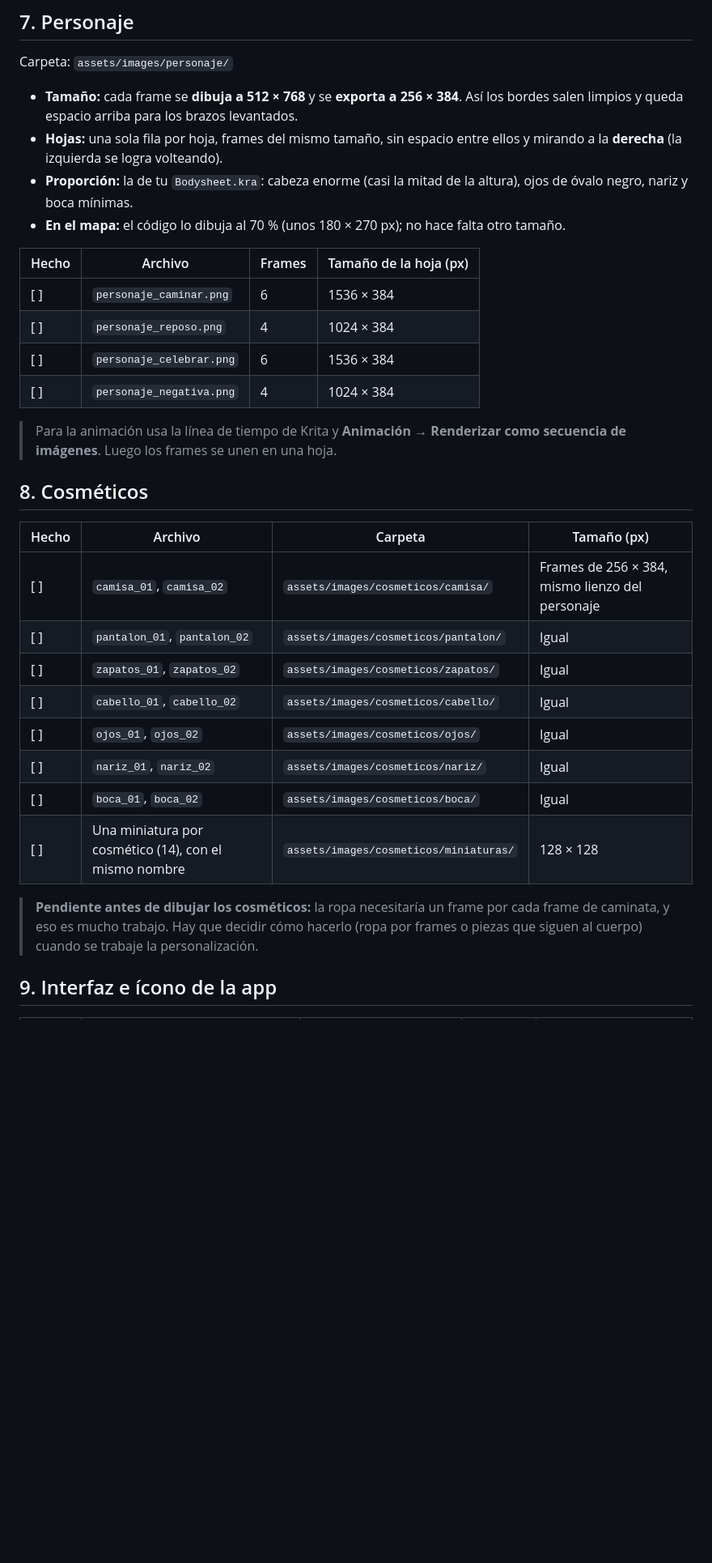
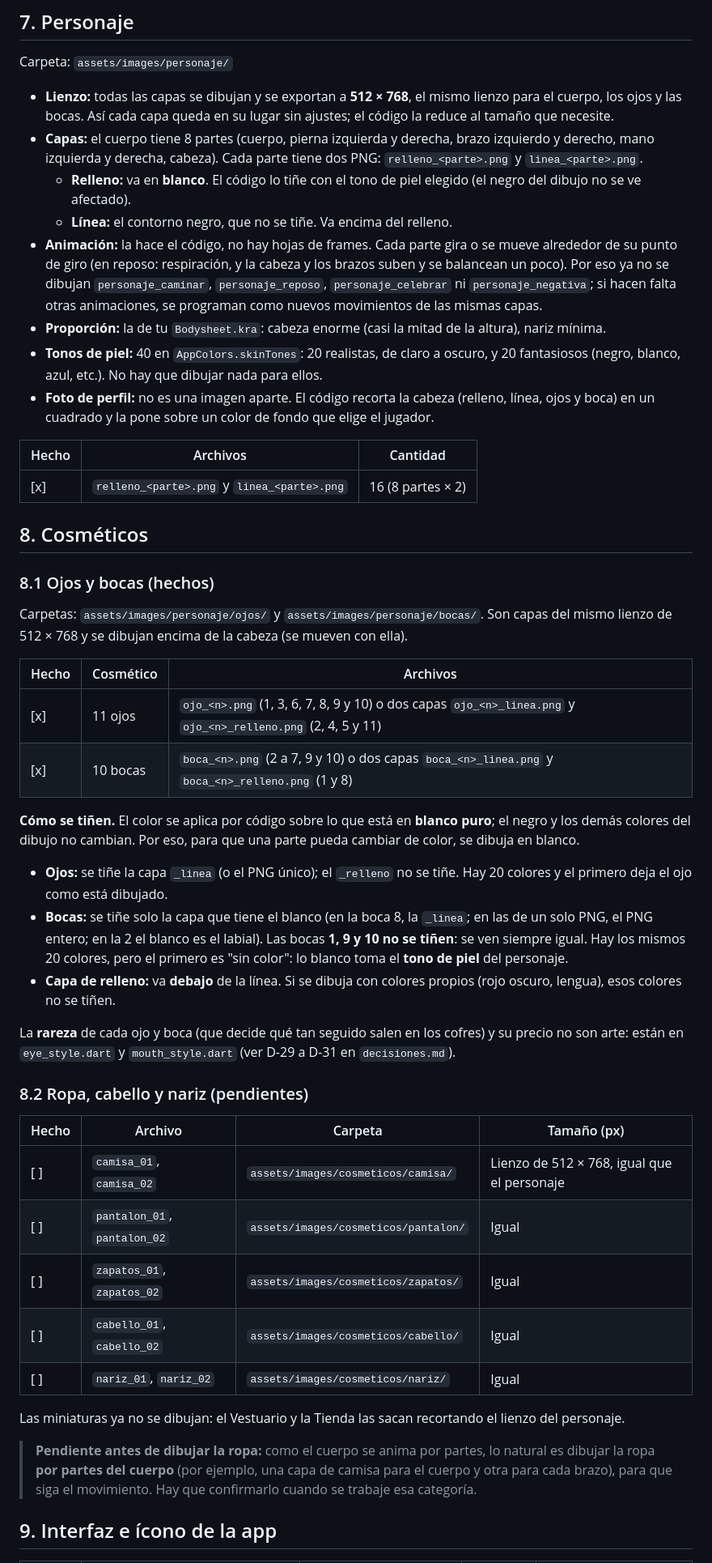
Before and after one commit to Amaya0910/PartyTricks, a Markdown page: docs/arte_imagenes.md, the part around one of its changes. Shown at 81% size. GitHub-like rendering; blank space fills up the shorter version.

Commit message:
docs: actualizar la lista de arte con las capas del personaje, los ojos y las bocas

```diff
--- a/docs/arte_imagenes.md
+++ b/docs/arte_imagenes.md
@@ -167,34 +167,51 @@ Los caminos alternos miden lo mismo que el principal: dibújalos como ruta paral
 
 Carpeta: `assets/images/personaje/`
 
-- **Tamaño:** cada frame se **dibuja a 512 × 768** y se **exporta a 256 × 384**. Así los bordes salen limpios y queda espacio arriba para los brazos levantados.
-- **Hojas:** una sola fila por hoja, frames del mismo tamaño, sin espacio entre ellos y mirando a la **derecha** (la izquierda se logra volteando).
-- **Proporción:** la de tu `Bodysheet.kra`: cabeza enorme (casi la mitad de la altura), ojos de óvalo negro, nariz y boca mínimas.
-- **En el mapa:** el código lo dibuja al 70 % (unos 180 × 270 px); no hace falta otro tamaño.
+- **Lienzo:** todas las capas se dibujan y se exportan a **512 × 768**, el mismo lienzo para el cuerpo, los ojos y las bocas. Así cada capa queda en su lugar sin ajustes; el código la reduce al tamaño que necesite.
+- **Capas:** el cuerpo tiene 8 partes (cuerpo, pierna izquierda y derecha, brazo izquierdo y derecho, mano izquierda y derecha, cabeza). Cada parte tiene dos PNG: `relleno_<parte>.png` y `linea_<parte>.png`.
+  - **Relleno:** va en **blanco**. El código lo tiñe con el tono de piel elegido (el negro del dibujo no se ve afectado).
+  - **Línea:** el contorno negro, que no se tiñe. Va encima del relleno.
+- **Animación:** la hace el código, no hay hojas de frames. Cada parte gira o se mueve alrededor de su punto de giro (en reposo: respiración, y la cabeza y los brazos suben y se balancean un poco). Por eso ya no se dibujan `personaje_caminar`, `personaje_reposo`, `personaje_celebrar` ni `personaje_negativa`; si hacen falta otras animaciones, se programan como nuevos movimientos de las mismas capas.
+- **Proporción:** la de tu `Bodysheet.kra`: cabeza enorme (casi la mitad de la altura), nariz mínima.
+- **Tonos de piel:** 40 en `AppColors.skinTones`: 20 realistas, de claro a oscuro, y 20 fantasiosos (negro, blanco, azul, etc.). No hay que dibujar nada para ellos.
+- **Foto de perfil:** no es una imagen aparte. El código recorta la cabeza (relleno, línea, ojos y boca) en un cuadrado y la pone sobre un color de fondo que elige el jugador.
 
-| Hecho | Archivo | Frames | Tamaño de la hoja (px) |
-|---|---|---|---|
-| [ ] | `personaje_caminar.png` | 6 | 1536 × 384 |
-| [ ] | `personaje_reposo.png` | 4 | 1024 × 384 |
-| [ ] | `personaje_celebrar.png` | 6 | 1536 × 384 |
-| [ ] | `personaje_negativa.png` | 4 | 1024 × 384 |
-
-> Para la animación usa la línea de tiempo de Krita y **Animación → Renderizar como secuencia de imágenes**. Luego los frames se unen en una hoja.
+| Hecho | Archivos | Cantidad |
+|---|---|---|
+| [x] | `relleno_<parte>.png` y `linea_<parte>.png` | 16 (8 partes × 2) |
 
 ## 8. Cosméticos
 
+### 8.1 Ojos y bocas (hechos)
+
+Carpetas: `assets/images/personaje/ojos/` y `assets/images/personaje/bocas/`. Son capas del mismo lienzo de 512 × 768 y se dibujan encima de la cabeza (se mueven con ella).
+
+| Hecho | Cosmético | Archivos |
+|---|---|---|
+| [x] | 11 ojos | `ojo_<n>.png` (1, 3, 6, 7, 8, 9 y 10) o dos capas `ojo_<n>_linea.png` y `ojo_<n>_relleno.png` (2, 4, 5 y 11) |
+| [x] | 10 bocas | `boca_<n>.png` (2 a 7, 9 y 10) o dos capas `boca_<n>_linea.png` y `boca_<n>_relleno.png` (1 y 8) |
+
+**Cómo se tiñen.** El color se aplica por código sobre lo que está en **blanco puro**; el negro y los demás colores del dibujo no cambian. Por eso, para que una parte pueda cambiar de color, se dibuja en blanco.
+
+- **Ojos:** se tiñe la capa `_linea` (o el PNG único); el `_relleno` no se tiñe. Hay 20 colores y el primero deja el ojo como está dibujado.
+- **Bocas:** se tiñe solo la capa que tiene el blanco (en la boca 8, la `_linea`; en las de un solo PNG, el PNG entero; en la 2 el blanco es el labial). Las bocas **1, 9 y 10 no se tiñen**: se ven siempre igual. Hay los mismos 20 colores, pero el primero es "sin color": lo blanco toma el **tono de piel** del personaje.
+- **Capa de relleno:** va **debajo** de la línea. Si se dibuja con colores propios (rojo oscuro, lengua), esos colores no se tiñen.
+
+La **rareza** de cada ojo y boca (que decide qué tan seguido salen en los cofres) y su precio no son arte: están en `eye_style.dart` y `mouth_style.dart` (ver D-29 a D-31 en `decisiones.md`).
+
+### 8.2 Ropa, cabello y nariz (pendientes)
+
 | Hecho | Archivo | Carpeta | Tamaño (px) |
 |---|---|---|---|
-| [ ] | `camisa_01`, `camisa_02` | `assets/images/cosmeticos/camisa/` | Frames de 256 × 384, mismo lienzo del personaje |
+| [ ] | `camisa_01`, `camisa_02` | `assets/images/cosmeticos/camisa/` | Lienzo de 512 × 768, igual que el personaje |
 | [ ] | `pantalon_01`, `pantalon_02` | `assets/images/cosmeticos/pantalon/` | Igual |
 | [ ] | `zapatos_01`, `zapatos_02` | `assets/images/cosmeticos/zapatos/` | Igual |
 | [ ] | `cabello_01`, `cabello_02` | `assets/images/cosmeticos/cabello/` | Igual |
-| [ ] | `ojos_01`, `ojos_02` | `assets/images/cosmeticos/ojos/` | Igual |
 | [ ] | `nariz_01`, `nariz_02` | `assets/images/cosmeticos/nariz/` | Igual |
-| [ ] | `boca_01`, `boca_02` | `assets/images/cosmeticos/boca/` | Igual |
-| [ ] | Una miniatura por cosmético (14), con el mismo nombre | `assets/images/cosmeticos/miniaturas/` | 128 × 128 |
 
-> **Pendiente antes de dibujar los cosméticos:** la ropa necesitaría un frame por cada frame de caminata, y eso es mucho trabajo. Hay que decidir cómo hacerlo (ropa por frames o piezas que siguen al cuerpo) cuando se trabaje la personalización.
+Las miniaturas ya no se dibujan: el Vestuario y la Tienda las sacan recortando el lienzo del personaje.
+
+> **Pendiente antes de dibujar la ropa:** como el cuerpo se anima por partes, lo natural es dibujar la ropa **por partes del cuerpo** (por ejemplo, una capa de camisa para el cuerpo y otra para cada brazo), para que siga el movimiento. Hay que confirmarlo cuando se trabaje esa categoría.
 
 ## 9. Interfaz e ícono de la app
 
```
Also changed, not shown: other parts of docs/arte_imagenes.md (+14 -11 lines).
